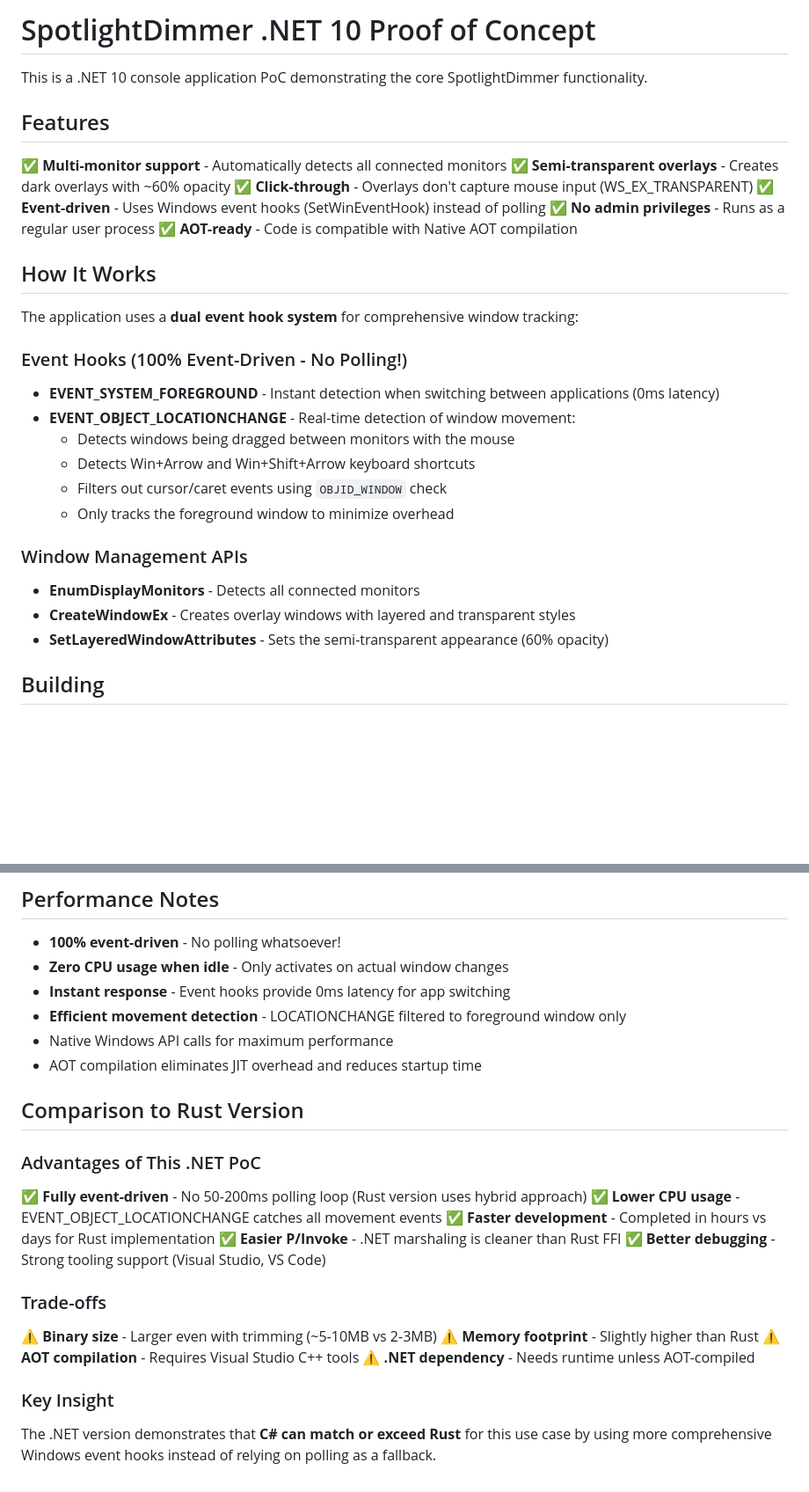
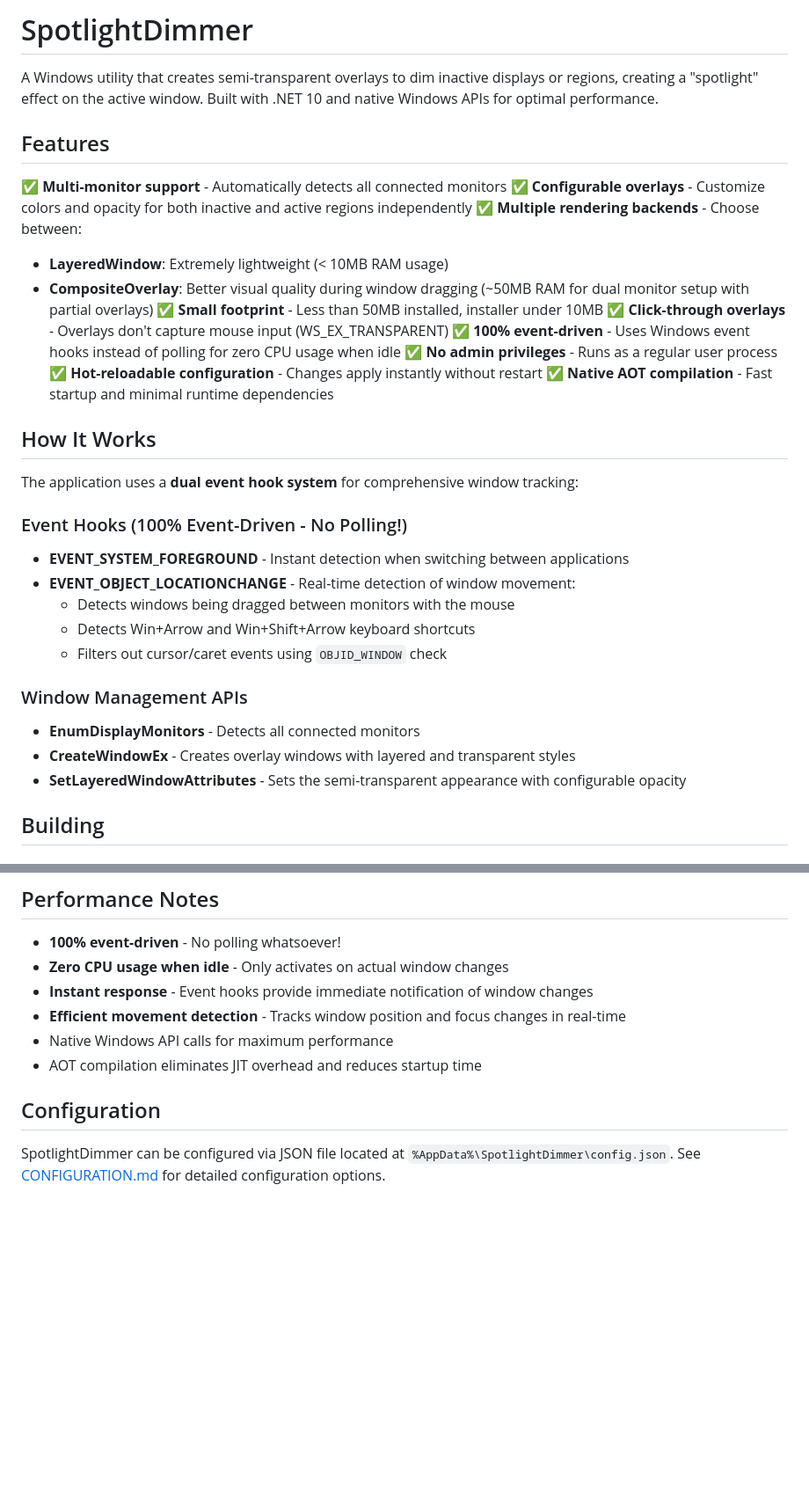
Before and after one commit to thomazmoura/spotlight-dimmer, a Markdown page: README.md, 2 parts joined by grey strips. Shown: that part at 88% size. Rendered like a GitHub page; blank space fills up the shorter version.

Commit message:
Update README to present SpotlightDimmer as production-ready
Removed outdated Rust version comparisons and proof-of-concept language to present SpotlightDimmer as a mature, professional Windows utility.

- Remove 'Proof of Concept' from title and introduction
- Delete entire 'Comparison to Rust Version' section
- Enhance Features section with key differentiators:
  - Independent color/opacity config for inactive and active regions
  - Rendering backend options (LayeredWindow <10MB, CompositeOverlay ~50MB)
  - Installation footprint metrics (<50MB installed, <10MB installer)
  - Hot-reload capability and event-driven benefits
- Correct transparency descriptions to show configurable opacity
- Remove unbenchmarked metrics ('0ms latency')
- Update event hook descriptions to reflect current implementation
- Add Configuration section linking to CONFIGURATION.md

```diff
--- a/README.md
+++ b/README.md
@@ -1,32 +1,36 @@
-# SpotlightDimmer .NET 10 Proof of Concept
+# SpotlightDimmer
 
-This is a .NET 10 console application PoC demonstrating the core SpotlightDimmer functionality.
+A Windows utility that creates semi-transparent overlays to dim inactive displays or regions, creating a "spotlight" effect on the active window. Built with .NET 10 and native Windows APIs for optimal performance.
 
 ## Features
 
 ✅ **Multi-monitor support** - Automatically detects all connected monitors
-✅ **Semi-transparent overlays** - Creates dark overlays with ~60% opacity
-✅ **Click-through** - Overlays don't capture mouse input (WS_EX_TRANSPARENT)
-✅ **Event-driven** - Uses Windows event hooks (SetWinEventHook) instead of polling
+✅ **Configurable overlays** - Customize colors and opacity for both inactive and active regions independently
+✅ **Multiple rendering backends** - Choose between:
+  - **LayeredWindow**: Extremely lightweight (< 10MB RAM usage)
+  - **CompositeOverlay**: Better visual quality during window dragging (~50MB RAM for dual monitor setup with partial overlays)
+✅ **Small footprint** - Less than 50MB installed, installer under 10MB
+✅ **Click-through overlays** - Overlays don't capture mouse input (WS_EX_TRANSPARENT)
+✅ **100% event-driven** - Uses Windows event hooks instead of polling for zero CPU usage when idle
 ✅ **No admin privileges** - Runs as a regular user process
-✅ **AOT-ready** - Code is compatible with Native AOT compilation
+✅ **Hot-reloadable configuration** - Changes apply instantly without restart
+✅ **Native AOT compilation** - Fast startup and minimal runtime dependencies
 
 ## How It Works
 
 The application uses a **dual event hook system** for comprehensive window tracking:
 
 ### Event Hooks (100% Event-Driven - No Polling!)
-- **EVENT_SYSTEM_FOREGROUND** - Instant detection when switching between applications (0ms latency)
+- **EVENT_SYSTEM_FOREGROUND** - Instant detection when switching between applications
 - **EVENT_OBJECT_LOCATIONCHANGE** - Real-time detection of window movement:
   - Detects windows being dragged between monitors with the mouse
   - Detects Win+Arrow and Win+Shift+Arrow keyboard shortcuts
   - Filters out cursor/caret events using `OBJID_WINDOW` check
-  - Only tracks the foreground window to minimize overhead
 
 ### Window Management APIs
 - **EnumDisplayMonitors** - Detects all connected monitors
 - **CreateWindowEx** - Creates overlay windows with layered and transparent styles
-- **SetLayeredWindowAttributes** - Sets the semi-transparent appearance (60% opacity)
+- **SetLayeredWindowAttributes** - Sets the semi-transparent appearance with configurable opacity
 
 ## Building
 
@@ -57,25 +61,11 @@ dotnet publish -c Release -r win-x64
 
 - **100% event-driven** - No polling whatsoever!
 - **Zero CPU usage when idle** - Only activates on actual window changes
-- **Instant response** - Event hooks provide 0ms latency for app switching
-- **Efficient movement detection** - LOCATIONCHANGE filtered to foreground window only
+- **Instant response** - Event hooks provide immediate notification of window changes
+- **Efficient movement detection** - Tracks window position and focus changes in real-time
 - Native Windows API calls for maximum performance
 - AOT compilation eliminates JIT overhead and reduces startup time
 
-## Comparison to Rust Version
+## Configuration
 
-### Advantages of This .NET PoC
-✅ **Fully event-driven** - No 50-200ms polling loop (Rust version uses hybrid approach)
-✅ **Lower CPU usage** - EVENT_OBJECT_LOCATIONCHANGE catches all movement events
-✅ **Faster development** - Completed in hours vs days for Rust implementation
-✅ **Easier P/Invoke** - .NET marshaling is cleaner than Rust FFI
-✅ **Better debugging** - Strong tooling support (Visual Studio, VS Code)
-
-### Trade-offs
-⚠️ **Binary size** - Larger even with trimming (~5-10MB vs 2-3MB)
-⚠️ **Memory footprint** - Slightly higher than Rust
-⚠️ **AOT compilation** - Requires Visual Studio C++ tools
-⚠️ **.NET dependency** - Needs runtime unless AOT-compiled
-
-### Key Insight
-The .NET version demonstrates that **C# can match or exceed Rust** for this use case by using more comprehensive Windows event hooks instead of relying on polling as a fallback.
+SpotlightDimmer can be configured via JSON file located at `%AppData%\SpotlightDimmer\config.json`. See [CONFIGURATION.md](CONFIGURATION.md) for detailed configuration options.
```
Also changed, not shown: CHANGELOG.md (+30 -0 lines).
